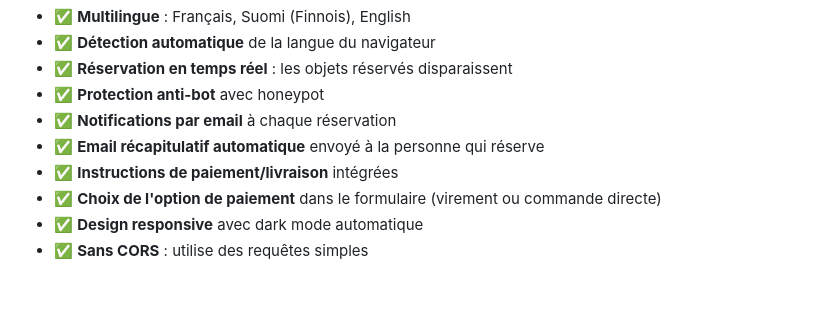
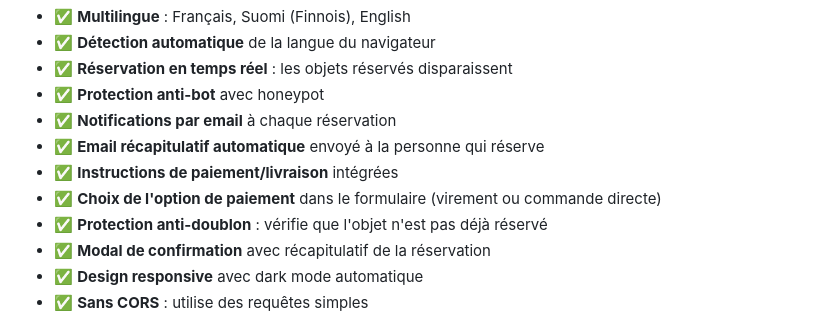
Before and after one commit to srivollier/liste-de-naissance, a Markdown page: README.md, the part around the change. Drawn GitHub-style; blank space fills up the shorter version.

```diff
--- a/README.md
+++ b/README.md
@@ -102,6 +102,8 @@ Votre Google Sheet doit avoir 2 feuilles :
 - ✅ **Email récapitulatif automatique** envoyé à la personne qui réserve
 - ✅ **Instructions de paiement/livraison** intégrées
 - ✅ **Choix de l'option de paiement** dans le formulaire (virement ou commande directe)
+- ✅ **Protection anti-doublon** : vérifie que l'objet n'est pas déjà réservé
+- ✅ **Modal de confirmation** avec récapitulatif de la réservation
 - ✅ **Design responsive** avec dark mode automatique
 - ✅ **Sans CORS** : utilise des requêtes simples
 
```
